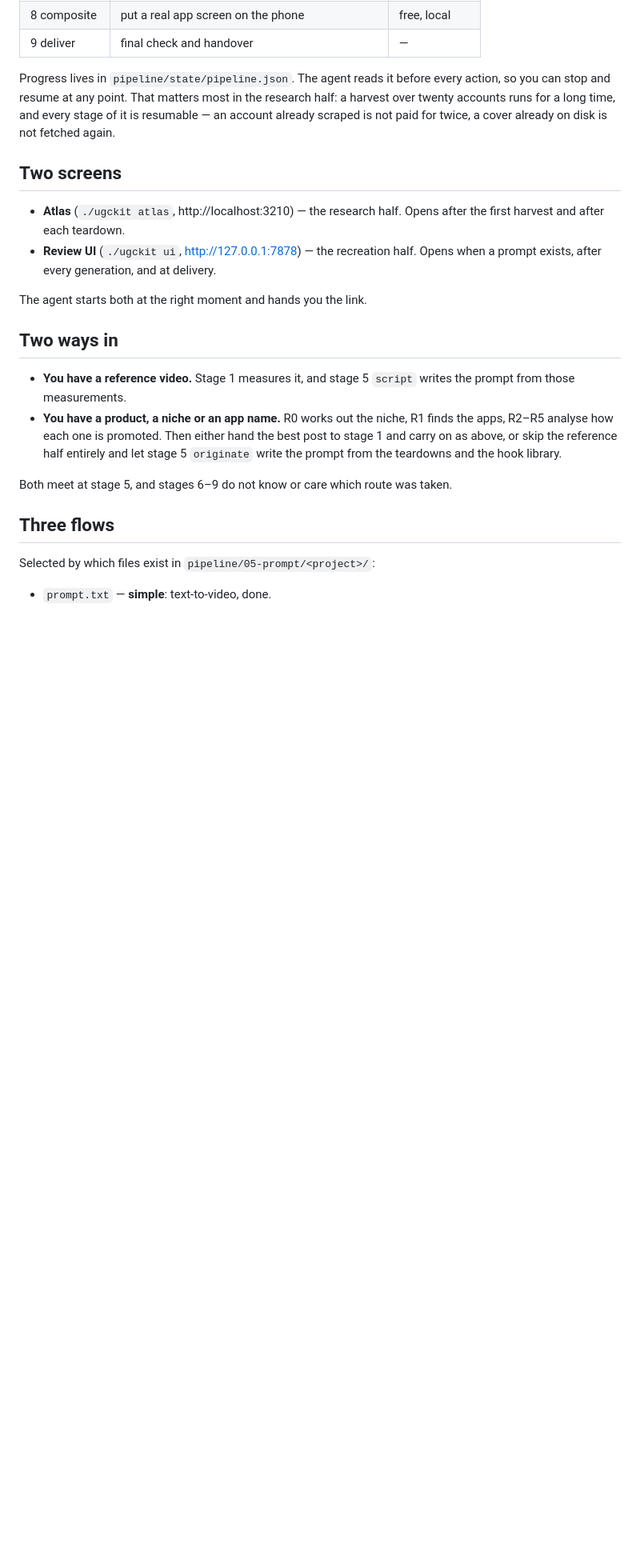
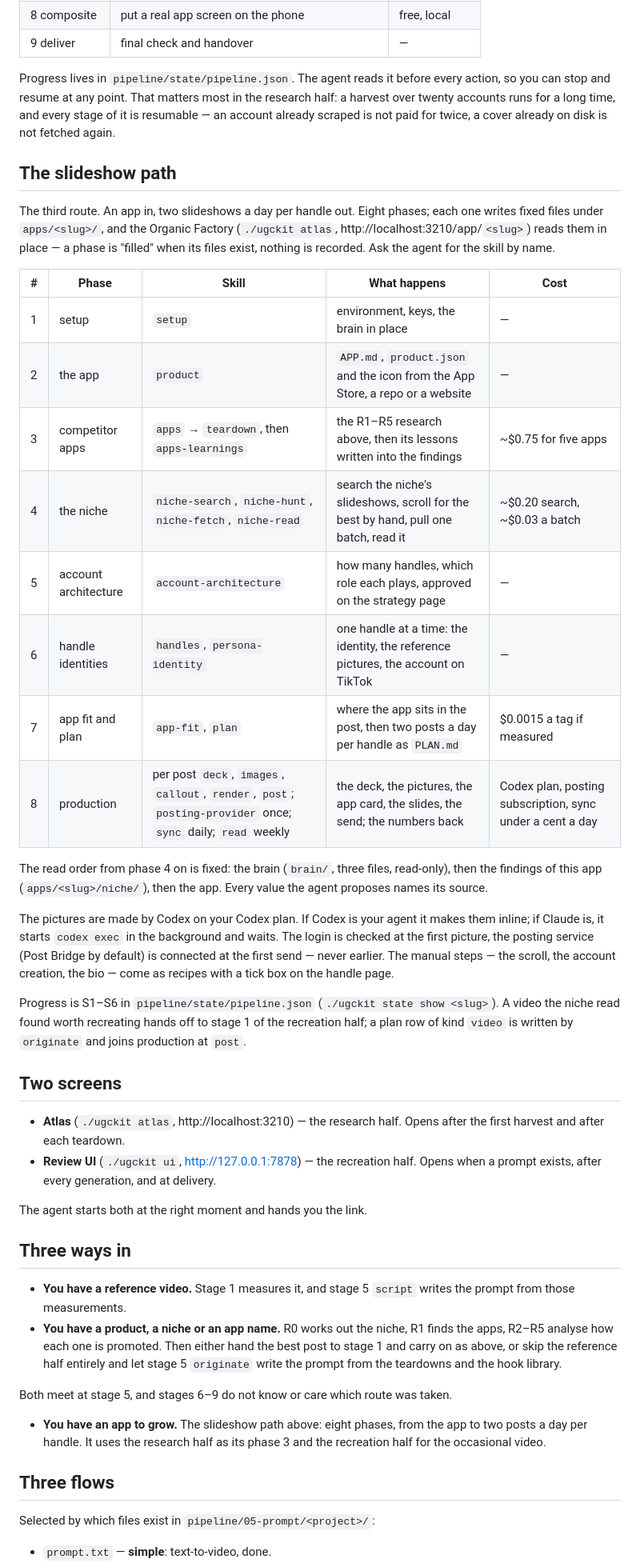
Before and after one commit to suparahul/ugckit, a Markdown page: README.md, the part around one of its changes. Shown at 80% size. Rendered like a GitHub page; blank space fills up the shorter version.

Commit message:
README: the slideshow path — the third way in, the eight phases with the skill name of each, the Organic Factory, brain/ and apps/ in the layout
Co-Authored-By: Claude Opus 5 <noreply@anthropic.com>

```diff
--- a/README.md
+++ b/README.md
@@ -120,6 +127,38 @@ so you can stop and resume at any point. That matters most in the research half:
 over twenty accounts runs for a long time, and every stage of it is resumable — an account
 already scraped is not paid for twice, a cover already on disk is not fetched again.
 
+## The slideshow path
+
+The third route. An app in, two slideshows a day per handle out. Eight phases; each one
+writes fixed files under `apps/<slug>/`, and the Organic Factory (`./ugckit atlas`,
+http://localhost:3210/app/`<slug>`) reads them in place — a phase is "filled" when its
+files exist, nothing is recorded. Ask the agent for the skill by name.
+
+| # | Phase | Skill | What happens | Cost |
+|---|---|---|---|---|
+| 1 | setup | `setup` | environment, keys, the brain in place | — |
+| 2 | the app | `product` | `APP.md`, `product.json` and the icon from the App Store, a repo or a website | — |
+| 3 | competitor apps | `apps` → `teardown`, then `apps-learnings` | the R1–R5 research above, then its lessons written into the findings | ~$0.75 for five apps |
+| 4 | the niche | `niche-search`, `niche-hunt`, `niche-fetch`, `niche-read` | search the niche's slideshows, scroll for the best by hand, pull one batch, read it | ~$0.20 search, ~$0.03 a batch |
+| 5 | account architecture | `account-architecture` | how many handles, which role each plays, approved on the strategy page | — |
+| 6 | handle identities | `handles`, `persona-identity` | one handle at a time: the identity, the reference pictures, the account on TikTok | — |
+| 7 | app fit and plan | `app-fit`, `plan` | where the app sits in the post, then two posts a day per handle as `PLAN.md` | $0.0015 a tag if measured |
+| 8 | production | per post `deck`, `images`, `callout`, `render`, `post`; `posting-provider` once; `sync` daily; `read` weekly | the deck, the pictures, the app card, the slides, the send; the numbers back | Codex plan, posting subscription, sync under a cent a day |
+
+The read order from phase 4 on is fixed: the brain (`brain/`, three files, read-only),
+then the findings of this app (`apps/<slug>/niche/`), then the app. Every value the agent
+proposes names its source.
+
+The pictures are made by Codex on your Codex plan. If Codex is your agent it makes them
+inline; if Claude is, it starts `codex exec` in the background and waits. The login is
+checked at the first picture, the posting service (Post Bridge by default) is connected at
+the first send — never earlier. The manual steps — the scroll, the account creation, the
+bio — come as recipes with a tick box on the handle page.
+
+Progress is S1–S6 in `pipeline/state/pipeline.json` (`./ugckit state show <slug>`). A video the
+niche read found worth recreating hands off to stage 1 of the recreation half; a plan row
+of kind `video` is written by `originate` and joins production at `post`.
+
 ## Two screens
 
 - **Atlas** (`./ugckit atlas`, http://localhost:3210) — the research half. Opens after the
@@ -129,7 +168,7 @@ already scraped is not paid for twice, a cover already on disk is not fetched ag
 
 The agent starts both at the right moment and hands you the link.
 
-## Two ways in
+## Three ways in
 
 - **You have a reference video.** Stage 1 measures it, and stage 5 `script` writes the
   prompt from those measurements.
@@ -139,6 +178,9 @@ The agent starts both at the right moment and hands you the link.
   write the prompt from the teardowns and the hook library.
 
 Both meet at stage 5, and stages 6–9 do not know or care which route was taken.
+- **You have an app to grow.** The slideshow path above: eight phases, from the app to
+  two posts a day per handle. It uses the research half as its phase 3 and the recreation
+  half for the occasional video.
 
 ## Three flows
 
```
Also changed, not shown: other parts of README.md (+17 -3 lines).
